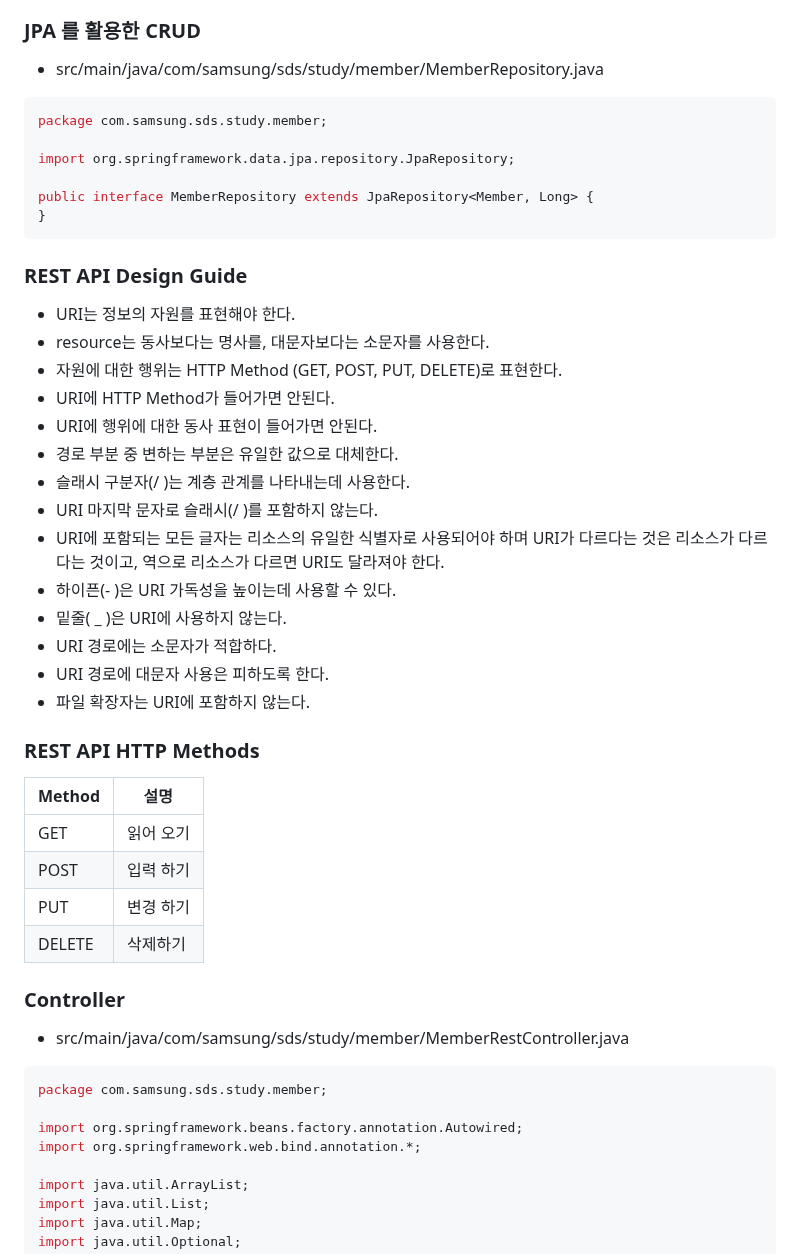
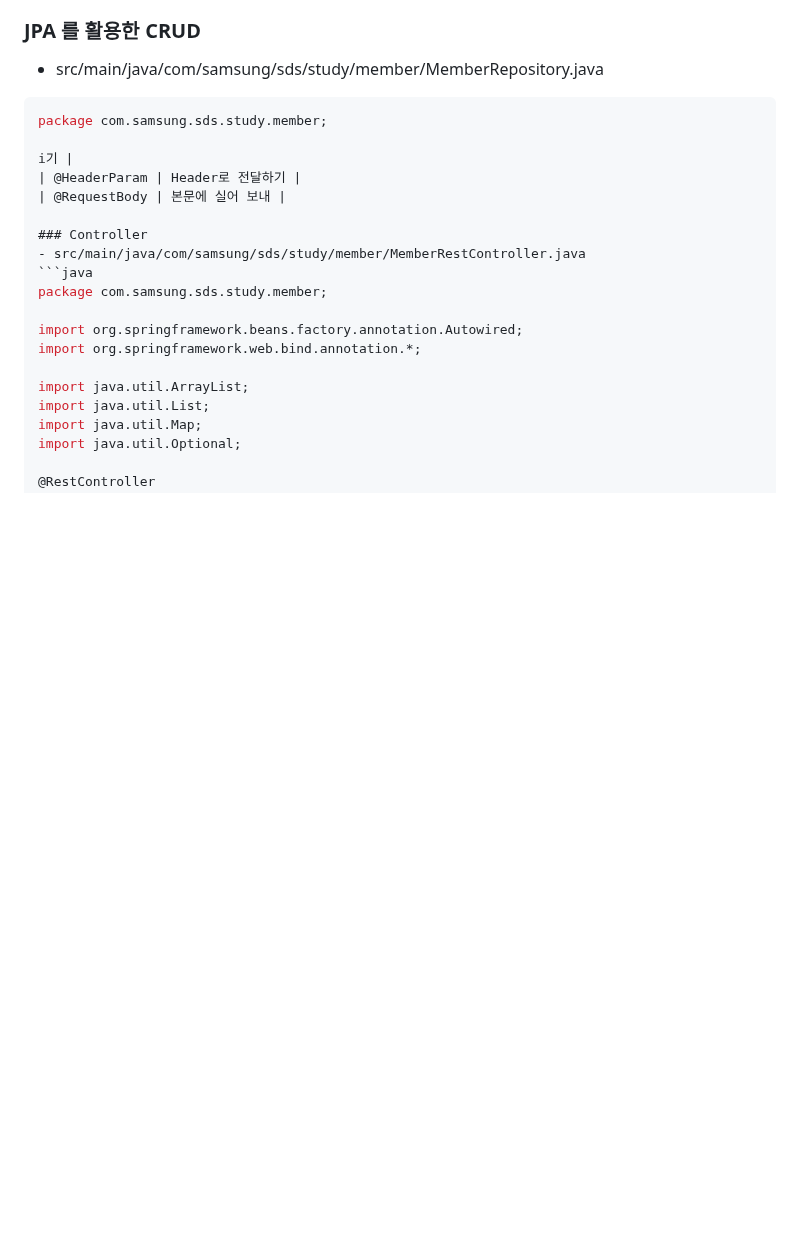
Before and after one commit to kdkim2000/JAkorea, a Markdown page: README.md, the part around one of its changes. Rendered like a GitHub page; blank space fills up the shorter version.

````diff
--- a/README.md
+++ b/README.md
@@ -439,35 +437,9 @@ git push
 ```java
 package com.samsung.sds.study.member;
 
-import org.springframework.data.jpa.repository.JpaRepository;
-
-public interface MemberRepository extends JpaRepository<Member, Long> {
-}
-```
-### REST API Design Guide
-- URI는 정보의 자원를 표현해야 한다.
-- resource는 동사보다는 명사를, 대문자보다는 소문자를 사용한다.
-- 자원에 대한 행위는 HTTP Method (GET, POST, PUT, DELETE)로 표현한다.
-- URI에 HTTP Method가 들어가면 안된다.
-- URI에 행위에 대한 동사 표현이 들어가면 안된다.
-- 경로 부분 중 변하는 부분은 유일한 값으로 대체한다.
-- 슬래시 구분자(/ )는 계층 관계를 나타내는데 사용한다.
-- URI 마지막 문자로 슬래시(/ )를 포함하지 않는다.
-- URI에 포함되는 모든 글자는 리소스의 유일한 식별자로 사용되어야 하며 URI가 다르다는 것은 리소스가 다르다는 것이고, 역으로 리소스가 다르면 URI도 달라져야 한다.
-- 하이픈(- )은 URI 가독성을 높이는데 사용할 수 있다.
-- 밑줄( _ )은 URI에 사용하지 않는다.
-- URI 경로에는 소문자가 적합하다.
-- URI 경로에 대문자 사용은 피하도록 한다.
-- 파일 확장자는 URI에 포함하지 않는다.
-
-### REST API HTTP Methods
-
-| Method | 설명 |
-| --- |--- |
-| GET | 읽어 오기 |
-| POST | 입력 하기 |
-| PUT | 변경 하기 |
-| DELETE | 삭제하기 |
+i기 |
+| @HeaderParam | Header로 전달하기 |
+| @RequestBody | 본문에 실어 보내 |
 
 ### Controller
 - src/main/java/com/samsung/sds/study/member/MemberRestController.java
````
Also changed, not shown: other parts of README.md (+0 -2 lines).
